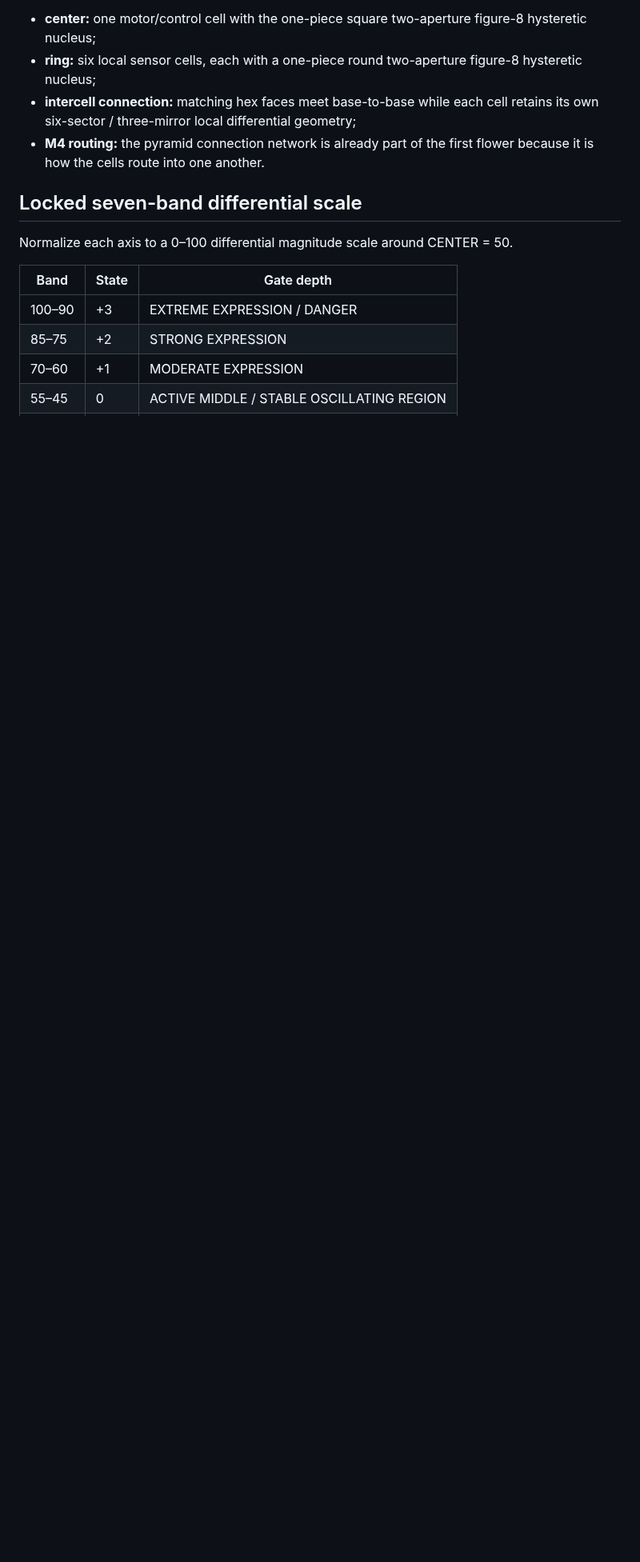
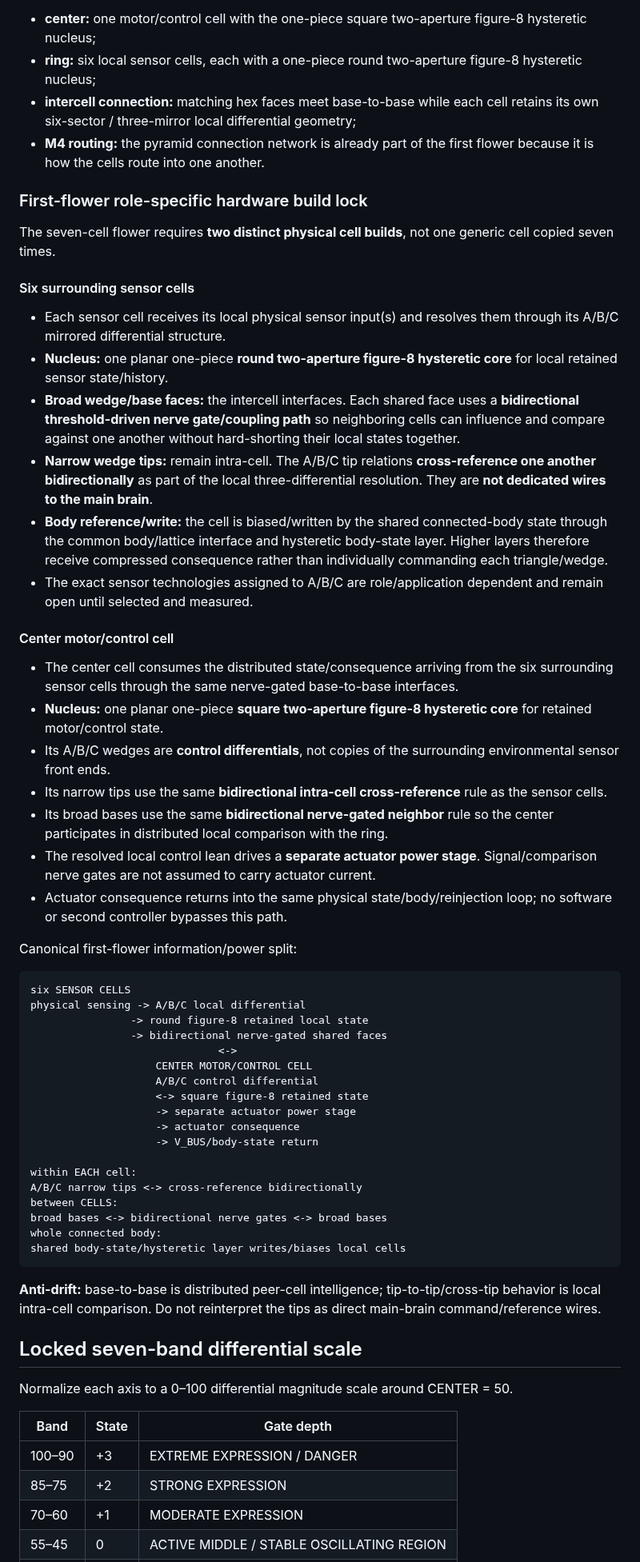
Before and after one commit to One-Wave-Universe/Builds, a Markdown page: cell-v1/CELL.md, the part around the change. Shown at 80% size. GitHub-like rendering; blank space fills up the shorter version.

Commit message:
Lock sensor-ring and actuator-control cell hardware roles

````diff
--- a/cell-v1/CELL.md
+++ b/cell-v1/CELL.md
@@ -150,6 +150,52 @@ The first seven-cell flower is:
 - **ring:** six local sensor cells, each with a one-piece round two-aperture figure-8 hysteretic nucleus;
 - **intercell connection:** matching hex faces meet base-to-base while each cell retains its own six-sector / three-mirror local differential geometry;
 - **M4 routing:** the pyramid connection network is already part of the first flower because it is how the cells route into one another.
+
+### First-flower role-specific hardware build lock
+
+The seven-cell flower requires **two distinct physical cell builds**, not one generic cell copied seven times.
+
+#### Six surrounding sensor cells
+- Each sensor cell receives its local physical sensor input(s) and resolves them through its A/B/C mirrored differential structure.
+- **Nucleus:** one planar one-piece **round two-aperture figure-8 hysteretic core** for local retained sensor state/history.
+- **Broad wedge/base faces:** the intercell interfaces. Each shared face uses a **bidirectional threshold-driven nerve gate/coupling path** so neighboring cells can influence and compare against one another without hard-shorting their local states together.
+- **Narrow wedge tips:** remain intra-cell. The A/B/C tip relations **cross-reference one another bidirectionally** as part of the local three-differential resolution. They are **not dedicated wires to the main brain**.
+- **Body reference/write:** the cell is biased/written by the shared connected-body state through the common body/lattice interface and hysteretic body-state layer. Higher layers therefore receive compressed consequence rather than individually commanding each triangle/wedge.
+- The exact sensor technologies assigned to A/B/C are role/application dependent and remain open until selected and measured.
+
+#### Center motor/control cell
+- The center cell consumes the distributed state/consequence arriving from the six surrounding sensor cells through the same nerve-gated base-to-base interfaces.
+- **Nucleus:** one planar one-piece **square two-aperture figure-8 hysteretic core** for retained motor/control state.
+- Its A/B/C wedges are **control differentials**, not copies of the surrounding environmental sensor front ends.
+- Its narrow tips use the same **bidirectional intra-cell cross-reference** rule as the sensor cells.
+- Its broad bases use the same **bidirectional nerve-gated neighbor** rule so the center participates in distributed local comparison with the ring.
+- The resolved local control lean drives a **separate actuator power stage**. Signal/comparison nerve gates are not assumed to carry actuator current.
+- Actuator consequence returns into the same physical state/body/reinjection loop; no software or second controller bypasses this path.
+
+Canonical first-flower information/power split:
+
+```text
+six SENSOR CELLS
+physical sensing -> A/B/C local differential
+                -> round figure-8 retained local state
+                -> bidirectional nerve-gated shared faces
+                              <->
+                    CENTER MOTOR/CONTROL CELL
+                    A/B/C control differential
+                    <-> square figure-8 retained state
+                    -> separate actuator power stage
+                    -> actuator consequence
+                    -> V_BUS/body-state return
+
+within EACH cell:
+A/B/C narrow tips <-> cross-reference bidirectionally
+between CELLS:
+broad bases <-> bidirectional nerve gates <-> broad bases
+whole connected body:
+shared body-state/hysteretic layer writes/biases local cells
+```
+
+**Anti-drift:** base-to-base is distributed peer-cell intelligence; tip-to-tip/cross-tip behavior is local intra-cell comparison. Do not reinterpret the tips as direct main-brain command/reference wires.
 
 
 ## Locked seven-band differential scale
````
